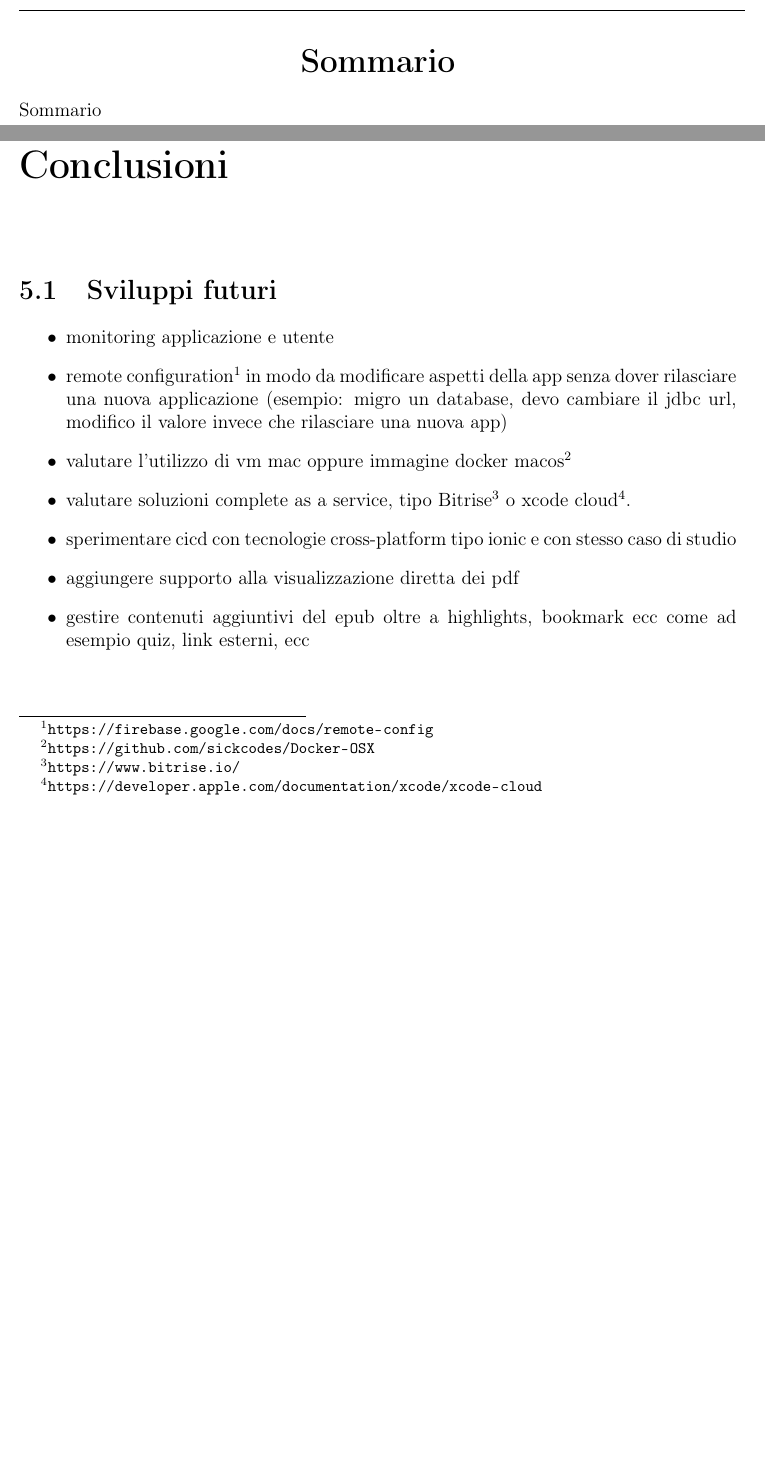
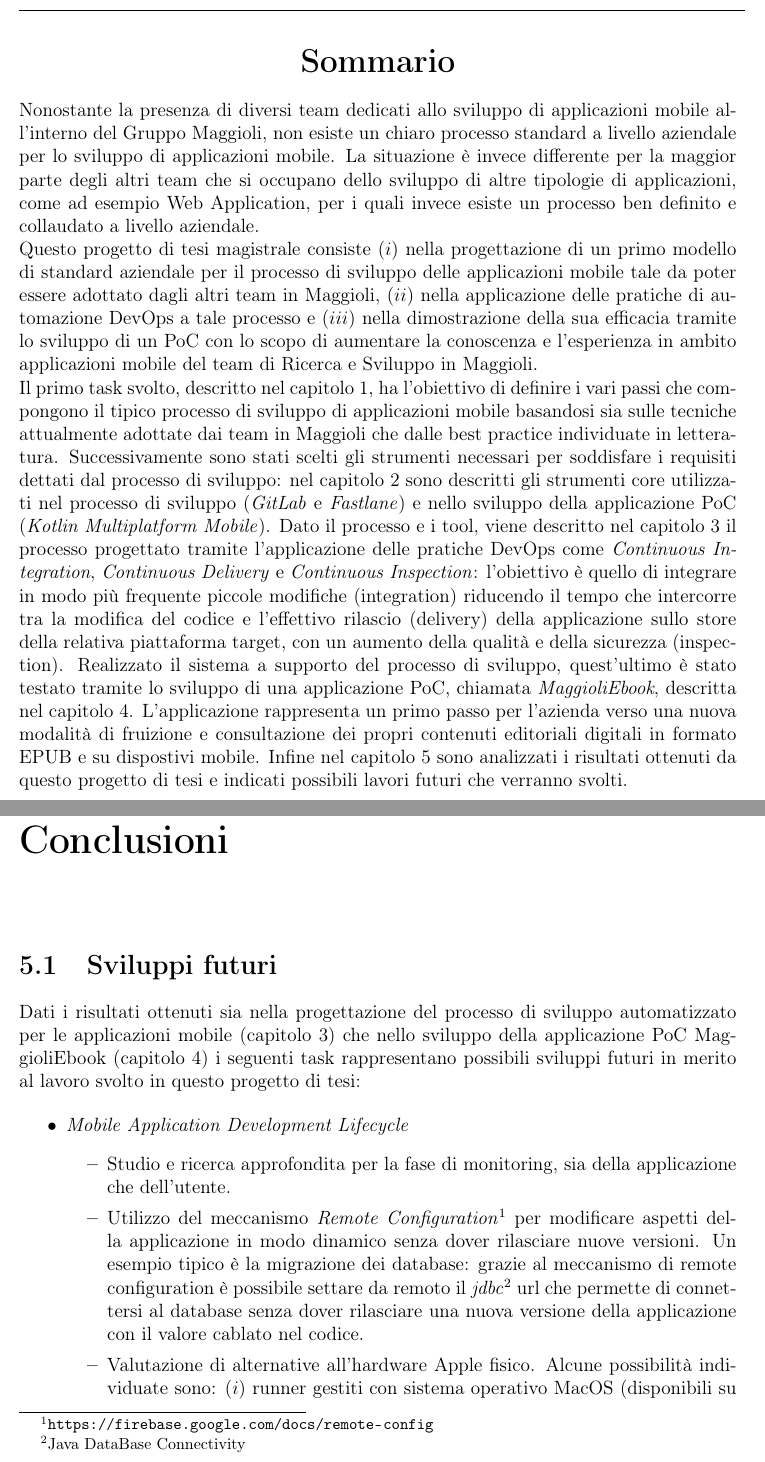
Before and after one commit to paganellif/tesi-paganelli, a LaTeX document (main.tex, which reads chapter/6-conclusioni.tex, chapter/sommario.tex): two parts of pages 2 and 62 of 70 before the commit and two parts of pages 2 and 63 of 72 after it, joined at a grey line, cut so that both start at the same text, the shorter picture padded with empty space. Compiled offline with pdfLaTeX.

Commit message:
Updates from Overleaf

```diff
--- a/chapter/6-conclusioni.tex
+++ b/chapter/6-conclusioni.tex
@@ -1,15 +1,14 @@
 % !TeX root = ../main.tex
 
-% dire i risultati ottenuti, cosa non è stato fatto e cosa si farà in futuro
+% dire i risultati ottenuti come ad esempio tempistiche delle pipeline per i vari casi (con cache locale, con cache shared, modifica solo al codice shared, solo alla app android o tutto, ...), cosa non è stato fatto
 
 \section{Sviluppi futuri}
+Dati i risultati ottenuti sia nella progettazione del processo di sviluppo automatizzato per le applicazioni mobile (capitolo \ref{ch:ch4}) che nello sviluppo della applicazione PoC MaggioliEbook (capitolo \ref{ch:ch5}) i seguenti task rappresentano possibili sviluppi futuri in merito al lavoro svolto in questo progetto di tesi:
+
 \begin{itemize}
-% lavori futuri processo di sviluppo app mobile
-    \item monitoring applicazione e utente
-    \item remote configuration\footnote{\url{https://firebase.google.com/docs/remote-config}} in modo da modificare aspetti della app senza dover rilasciare una nuova applicazione (esempio: migro un database, devo cambiare il jdbc url, modifico il valore invece che rilasciare una nuova app)
-    \item valutare l'utilizzo di vm mac oppure immagine docker macos\footnote{\url{https://github.com/sickcodes/Docker-OSX}}
-    \item valutare soluzioni complete as a service, tipo Bitrise\footnote{\url{https://www.bitrise.io/}} o xcode cloud\footnote{\url{https://developer.apple.com/documentation/xcode/xcode-cloud}}.
-    \item sperimentare cicd con tecnologie cross-platform tipo ionic e con stesso caso di studio
-    % lavori futuri applicazione specifica maggioliebook
-    \item aggiungere supporto alla visualizzazione diretta dei pdf
-    \item gestire contenuti aggiuntivi del epub oltre a highlights, bookmark ecc come ad esempio quiz, link esterni, ecc
+    \item \textit{Mobile Application Development Lifecycle}
+    \begin{itemize}
+        \item Studio e ricerca approfondita per la fase di monitoring, sia della applicazione che dell'utente.
+        \item Utilizzo del meccanismo \textit{Remote Configuration}\footnote{\url{https://firebase.google.com/docs/remote-config}} per modificare aspetti della applicazione in modo dinamico senza dover rilasciare nuove versioni. Un esempio tipico è la migrazione dei database: grazie al meccanismo di remote configuration è possibile settare da remoto il \textit{jdbc}\footnote{Java DataBase Connectivity} url che permette di connettersi al database senza dover rilasciare una nuova versione della applicazione con il valore cablato nel codice.
+        \item Valutazione di alternative all'hardware Apple fisico. Alcune possibilità individuate sono: ($i$) runner gestiti con sistema operativo MacOS (disponibili su diverse piattaforme come GitLab\footnote{\url{https://docs.gitlab.com/ee/ci/runners/saas/macos_saas_runner.html}}, GitHub\footnote{\url{https://docs.github.com/en/actions/using-github-hosted-runners/about-github-hosted-runners}} e CircleCI\footnote{\url{https://circleci.com/docs/using-macos}}), ($ii$) virtual machine as-a-Service con sistema operativo MacOS (disponibili tra i servizi cloud Amazon\footnote{\url{https://aws.amazon.com/ec2/instance-types/mac/}}) e ($iii$) immagine Docker MacOS\footnote{\url{https://github.com/sickcodes/Docker-OSX}}.
+        \item Valutazione soluzioni complete as-a-Service. Ad esempio \textit{Bitrise}\footnote{\url{https://www.bitrise.io/}} o XCode Cloud\footnote{\url{https://developer.apple.com/documentation/xcode/xcode-cloud}} (solamente per la parte Apple).
--- /dev/null
+++ b/chapter/sommario.tex
@@ -0,0 +1,6 @@
+% !TeX root = ../main.tex
+
+\parindent=0pt
+Nonostante la presenza di diversi team dedicati allo sviluppo di applicazioni mobile all'interno del Gruppo Maggioli, non esiste un chiaro processo standard a livello aziendale per lo sviluppo di applicazioni mobile. La situazione è invece differente per la maggior parte degli altri team che si occupano dello sviluppo di altre tipologie di applicazioni, come ad esempio Web Application, per i quali invece esiste un processo ben definito e collaudato a livello aziendale.\\
+Questo progetto di tesi magistrale consiste ($i$) nella progettazione di un primo modello di standard aziendale per il processo di sviluppo delle applicazioni mobile tale da poter essere adottato dagli altri team in Maggioli, ($ii$) nella applicazione delle pratiche di automazione DevOps a tale processo e ($iii$) nella dimostrazione della sua efficacia tramite lo sviluppo di un PoC con lo scopo di aumentare la conoscenza e l'esperienza in ambito applicazioni mobile del team di Ricerca e Sviluppo in Maggioli.\\
+Il primo task svolto, descritto nel capitolo \ref{ch:ch2}, ha l'obiettivo di definire i vari passi che compongono il tipico processo di sviluppo di applicazioni mobile basandosi sia sulle tecniche attualmente adottate dai team in Maggioli che dalle best practice individuate in letteratura. Successivamente sono stati scelti gli strumenti necessari per soddisfare i requisiti dettati dal processo di sviluppo: nel capitolo \ref{ch:ch3} sono descritti gli strumenti core utilizzati nel processo di sviluppo (\textit{GitLab} e \textit{Fastlane}) e nello sviluppo della applicazione PoC (\textit{Kotlin Multiplatform Mobile}). Dato il processo e i tool, viene descritto nel capitolo \ref{ch:ch4} il processo progettato tramite l'applicazione delle pratiche DevOps come \textit{Continuous Integration}, \textit{Continuous Delivery} e \textit{Continuous Inspection}: l'obiettivo è quello di integrare in modo più frequente piccole modifiche (integration) riducendo il tempo che intercorre tra la modifica del codice e l'effettivo rilascio (delivery) della applicazione sullo store della relativa piattaforma target, con un aumento della qualità e della sicurezza (inspection). Realizzato il sistema a supporto del processo di sviluppo, quest'ultimo è stato testato tramite lo sviluppo di una applicazione PoC, chiamata \textit{MaggioliEbook}, descritta nel capitolo \ref{ch:ch5}. L'applicazione rappresenta un primo passo per l'azienda verso una nuova modalità di fruizione e consultazione dei propri contenuti editoriali digitali in formato EPUB e su dispostivi mobile. Infine nel capitolo \ref{ch:ch6} sono analizzati i risultati ottenuti da questo progetto di tesi e indicati possibili lavori futuri che verranno svolti.
--- a/main.tex
+++ b/main.tex
@@ -78,7 +78,7 @@ Anno Accademico 2021/2022}}
 \end{center}
 {
 \noindent
-Sommario
+\input{chapter/sommario.tex}
 }
 
 \newpage
```
Also changed, not shown: chapter/4-capitolo.tex (+4 -1 lines), chapter/5-capitolo.tex (+1 -1 lines), chapter/6-conclusioni.tex (8 more changed lines), main.tex (4 more changed lines).
